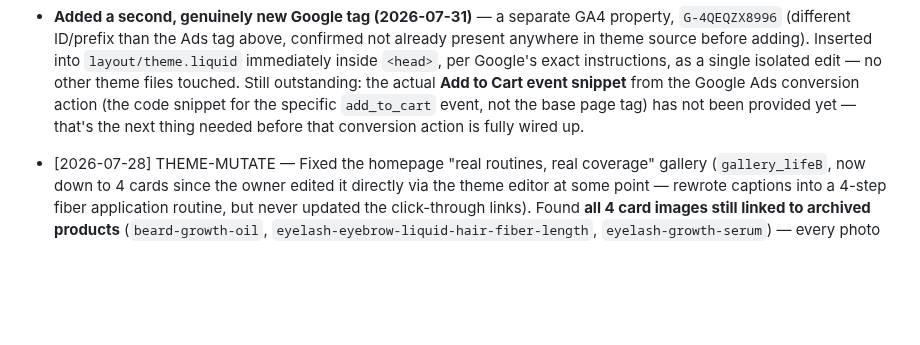
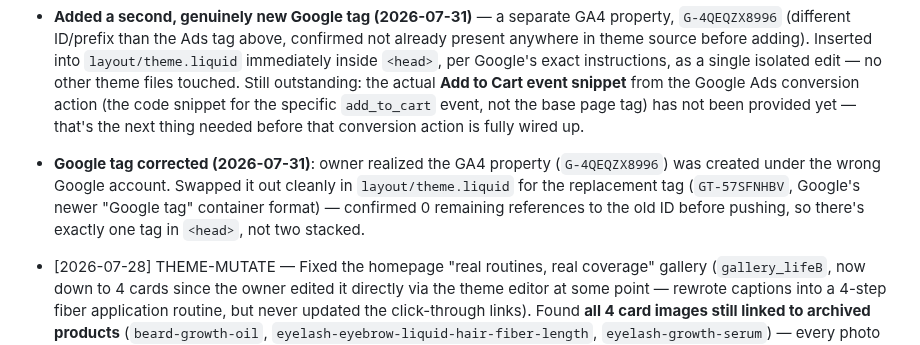
Before and after one commit to bobbinpersonal-ai/densara, a Markdown page: PROGRESS.md, the part around the change. Drawn GitHub-style; blank space fills up the shorter version.

Commit message:
Swap GA4 tag to correct Google account (GT-57SFNHBV replaces G-4QEQZX8996)

```diff
--- a/PROGRESS.md
+++ b/PROGRESS.md
@@ -238,5 +238,6 @@ Types: `FILE`, `API-READ`, `API-MUTATE`, `PLAN`, `DECISION`
 - **Subscriptions app installed by owner (2026-07-31)**: owner installed "Shopify Subscriptions" themselves and created a selling plan directly via its admin UI (confirmed via API: selling plan group "Subscribe & Save 20%" on the hero fiber product, "Deliver every month, 20% off"). The app's purchase-option block was already correctly placed in `templates/product.fibers.json` (between variant picker and buy buttons) — no theme change needed, this is fully owner-configured, not something I built.
 - **Google Ads/Merchant Center tracking audit (2026-07-31)**: walked owner through Google Ads campaign setup live, screenshot by screenshot. Confirmed via Admin → Settings → Customer events: Google & YouTube pixel is "Connected"/"Web"/"Optimized" (Merchant Center feed sync + base conversion tracking already live via Shopify's own app — no manual tag install needed for this). Caught and stopped two real mistakes before they went live: (1) a Google Ads "Add to Cart" conversion action defaulting to a no-code "page load, URL starts with trichara.com" rule — would have counted every single page visit on the site as a conversion, and wouldn't have worked anyway since the cart is AJAX-based (no page navigation on add-to-cart); redirected to "Manually with code" instead. (2) On the Google Ads base-tag installation step, redirected owner to click "Use the Google tag found on your website" instead of pasting the base gtag.js snippet manually — that tag (AW-18354029599) is already auto-injected by Shopify's Google & YouTube app; manually adding it again would have created a duplicate tag on every page.
 - **Added a second, genuinely new Google tag (2026-07-31)** — a separate GA4 property, `G-4QEQZX8996` (different ID/prefix than the Ads tag above, confirmed not already present anywhere in theme source before adding). Inserted into `layout/theme.liquid` immediately inside `<head>`, per Google's exact instructions, as a single isolated edit — no other theme files touched. Still outstanding: the actual **Add to Cart event snippet** from the Google Ads conversion action (the code snippet for the specific `add_to_cart` event, not the base page tag) has not been provided yet — that's the next thing needed before that conversion action is fully wired up.
+- **Google tag corrected (2026-07-31)**: owner realized the GA4 property (`G-4QEQZX8996`) was created under the wrong Google account. Swapped it out cleanly in `layout/theme.liquid` for the replacement tag (`GT-57SFNHBV`, Google's newer "Google tag" container format) — confirmed 0 remaining references to the old ID before pushing, so there's exactly one tag in `<head>`, not two stacked.
 
 - [2026-07-28] THEME-MUTATE — Fixed the homepage "real routines, real coverage" gallery (`gallery_lifeB`, now down to 4 cards since the owner edited it directly via the theme editor at some point — rewrote captions into a 4-step fiber application routine, but never updated the click-through links). Found **all 4 card images still linked to archived products** (`beard-growth-oil`, `eyelash-eyebrow-liquid-hair-fiber-length`, `eyelash-growth-serum`) — every photo in this section was a dead link. Fixed based on what each caption actually describes: cards 1–3 (choose shade/apply, first layer, second layer) now link to the Fibers product; card 4 (finish with holding spray) now links to FiberHold Spray specifically, not Fibers. Bolded the caption text on the 3 cards linking to Fibers per owner request. Also swapped the photos in card positions 3 and 4 as asked — flagged to owner that this leaves the same photo (`remove_hand_1.jpg`) in both position 2 and 3 now (it was already duplicated at positions 2 and 4 before the swap); the swap doesn't fix that, just moves it.
```
